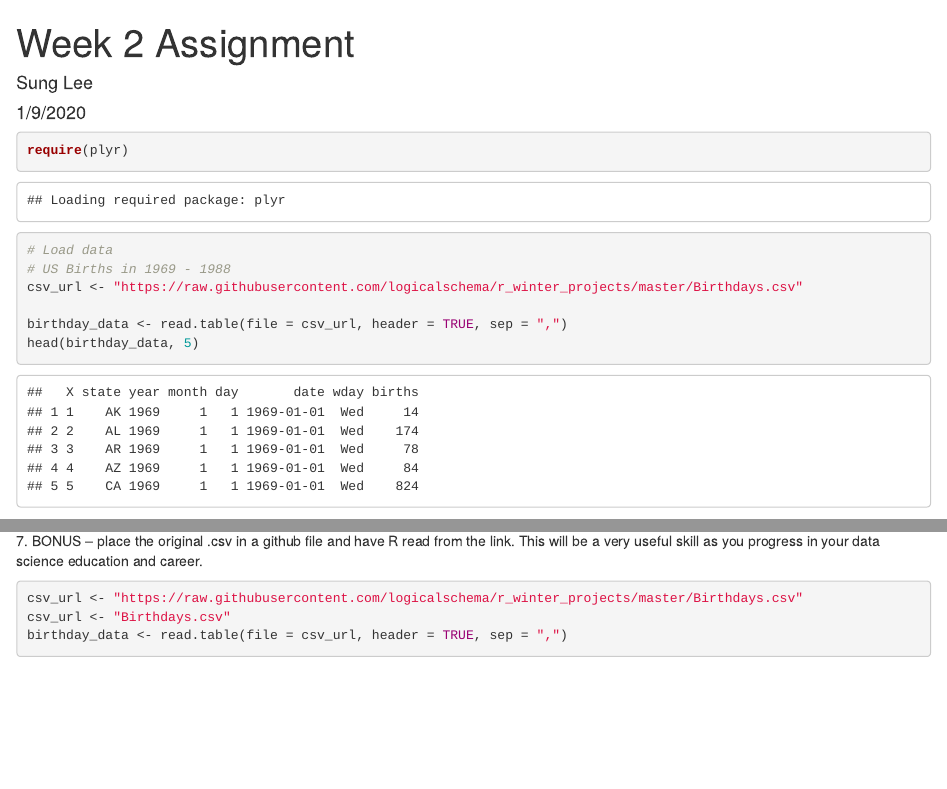
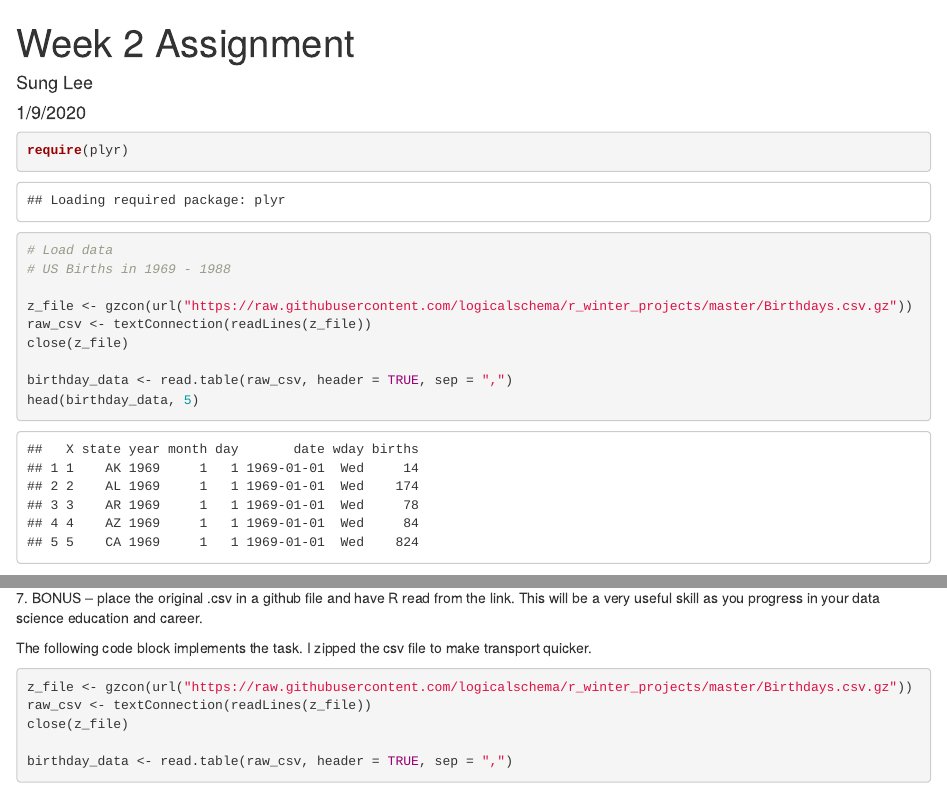
Before and after one commit to logicalschema/r_winter_projects, an R Markdown document (week2.Rmd): the page in a window 1100 px wide, from its top, and a second part further down, joined at a grey line. The pictures show the output file week2.html that the author committed with the source, opened offline.

Commit message:
Finished and enabled zip of csv for reading.

````diff
--- a/week2.Rmd
+++ b/week2.Rmd
@@ -7,12 +7,14 @@ output: html_document
 ``` {r}
 require(plyr)
 
-
 # Load data
 # US Births in 1969 - 1988
-csv_url <- "https://raw.githubusercontent.com/logicalschema/r_winter_projects/master/Birthdays.csv"
 
-birthday_data <- read.table(file = csv_url, header = TRUE, sep = ",")
+z_file <- gzcon(url("https://raw.githubusercontent.com/logicalschema/r_winter_projects/master/Birthdays.csv.gz"))
+raw_csv <- textConnection(readLines(z_file))
+close(z_file)
+
+birthday_data <- read.table(raw_csv, header = TRUE, sep = ",")
 head(birthday_data, 5)
 ```
 <br>
@@ -84,8 +86,11 @@ head(subset_birthdays, 10)
 <br>
 7. BONUS – place the original .csv in a github file and have R read from the link. This will be a very useful skill as you progress in your data science education and career.
 
+The following code block implements the task. I zipped the csv file to make transport quicker.
 ```{r eval=FALSE}
-csv_url <- "https://raw.githubusercontent.com/logicalschema/r_winter_projects/master/Birthdays.csv"
-csv_url <- "Birthdays.csv"
-birthday_data <- read.table(file = csv_url, header = TRUE, sep = ",")
+z_file <- gzcon(url("https://raw.githubusercontent.com/logicalschema/r_winter_projects/master/Birthdays.csv.gz"))
+raw_csv <- textConnection(readLines(z_file))
+close(z_file)
+
+birthday_data <- read.table(raw_csv, header = TRUE, sep = ",")
 ```
````
Also changed, not shown: week2.html.
